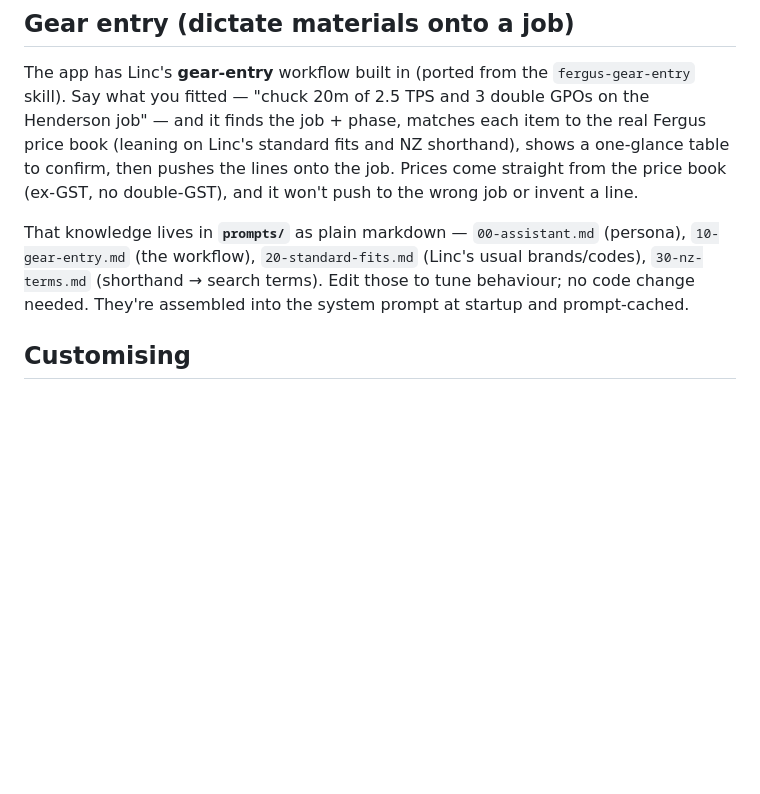
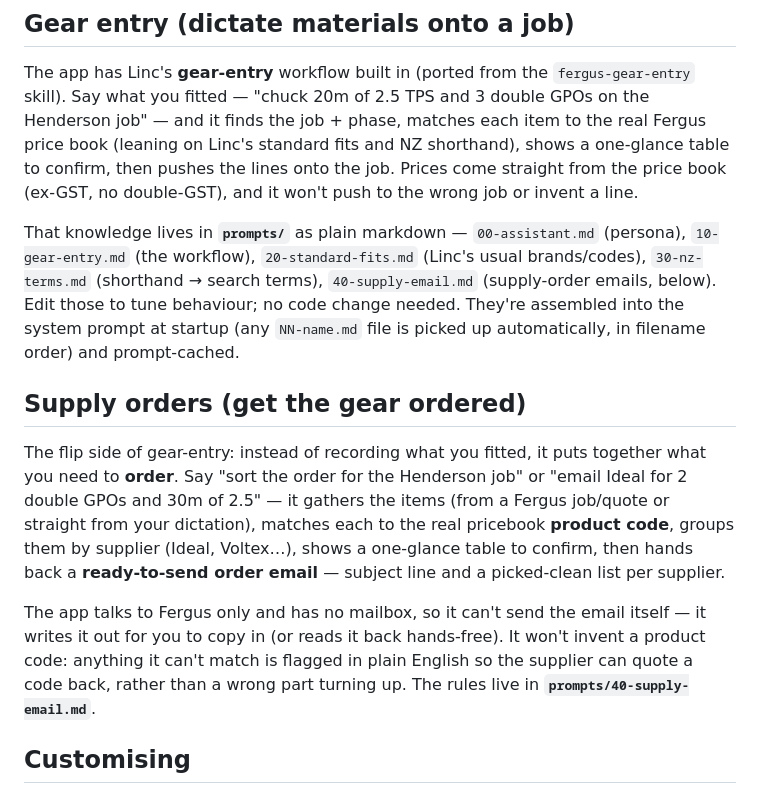
Before and after one commit to linc-del/Claude-fergus-live-chat, a Markdown page: README.md, the part around the change. Drawn GitHub-style; blank space fills up the shorter version.

```diff
--- a/README.md
+++ b/README.md
@@ -101,7 +101,13 @@ Because it's now on the internet, the team-password login is what keeps it priva
 
 The app has Linc's **gear-entry** workflow built in (ported from the `fergus-gear-entry` skill). Say what you fitted — "chuck 20m of 2.5 TPS and 3 double GPOs on the Henderson job" — and it finds the job + phase, matches each item to the real Fergus price book (leaning on Linc's standard fits and NZ shorthand), shows a one-glance table to confirm, then pushes the lines onto the job. Prices come straight from the price book (ex-GST, no double-GST), and it won't push to the wrong job or invent a line.
 
-That knowledge lives in **`prompts/`** as plain markdown — `00-assistant.md` (persona), `10-gear-entry.md` (the workflow), `20-standard-fits.md` (Linc's usual brands/codes), `30-nz-terms.md` (shorthand → search terms). Edit those to tune behaviour; no code change needed. They're assembled into the system prompt at startup and prompt-cached.
+That knowledge lives in **`prompts/`** as plain markdown — `00-assistant.md` (persona), `10-gear-entry.md` (the workflow), `20-standard-fits.md` (Linc's usual brands/codes), `30-nz-terms.md` (shorthand → search terms), `40-supply-email.md` (supply-order emails, below). Edit those to tune behaviour; no code change needed. They're assembled into the system prompt at startup (any `NN-name.md` file is picked up automatically, in filename order) and prompt-cached.
+
+## Supply orders (get the gear ordered)
+
+The flip side of gear-entry: instead of recording what you fitted, it puts together what you need to **order**. Say "sort the order for the Henderson job" or "email Ideal for 2 double GPOs and 30m of 2.5" — it gathers the items (from a Fergus job/quote or straight from your dictation), matches each to the real pricebook **product code**, groups them by supplier (Ideal, Voltex…), shows a one-glance table to confirm, then hands back a **ready-to-send order email** — subject line and a picked-clean list per supplier.
+
+The app talks to Fergus only and has no mailbox, so it can't send the email itself — it writes it out for you to copy in (or reads it back hands-free). It won't invent a product code: anything it can't match is flagged in plain English so the supplier can quote a code back, rather than a wrong part turning up. The rules live in **`prompts/40-supply-email.md`**.
 
 ## Customising
 
```
Also changed, not shown: prompts/40-supply-email.md (added, +58 -0 lines).
